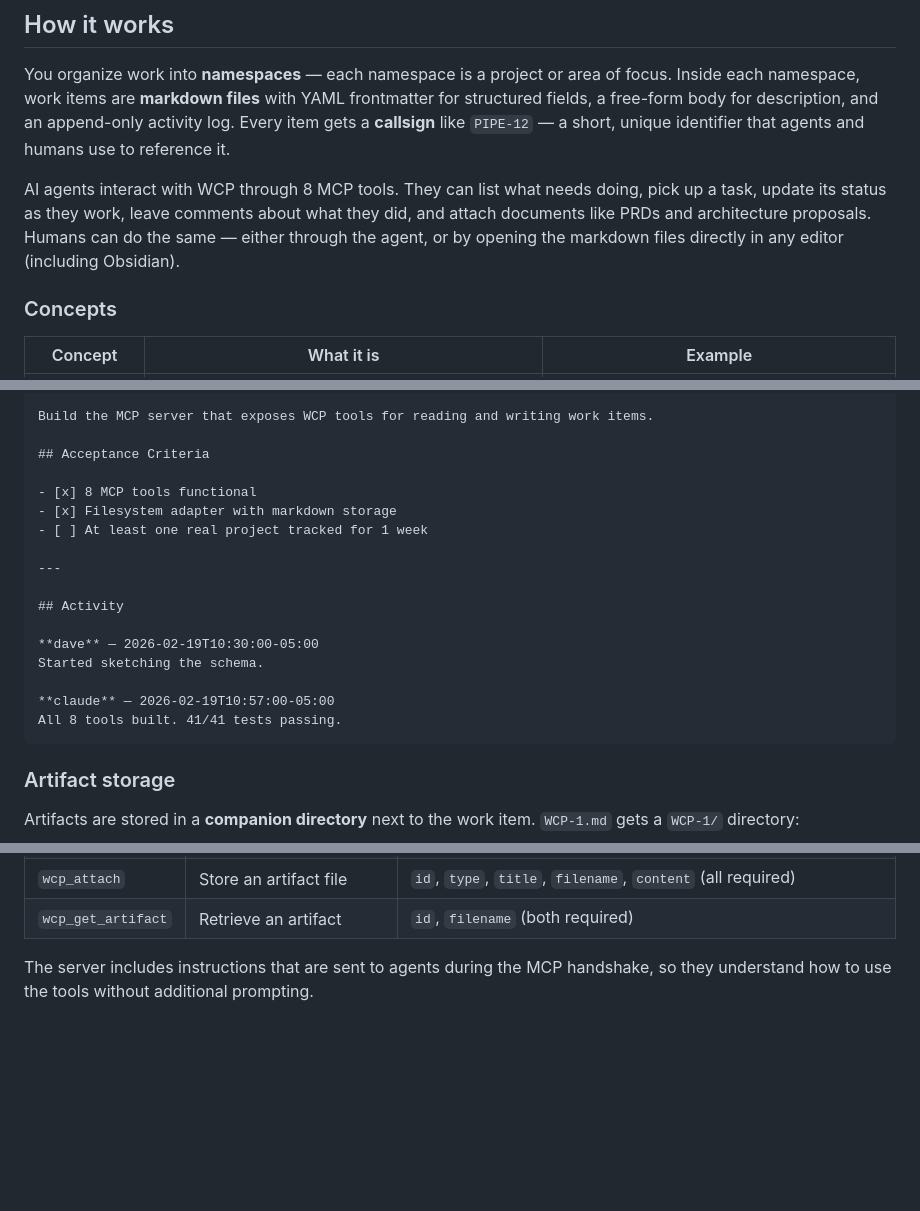
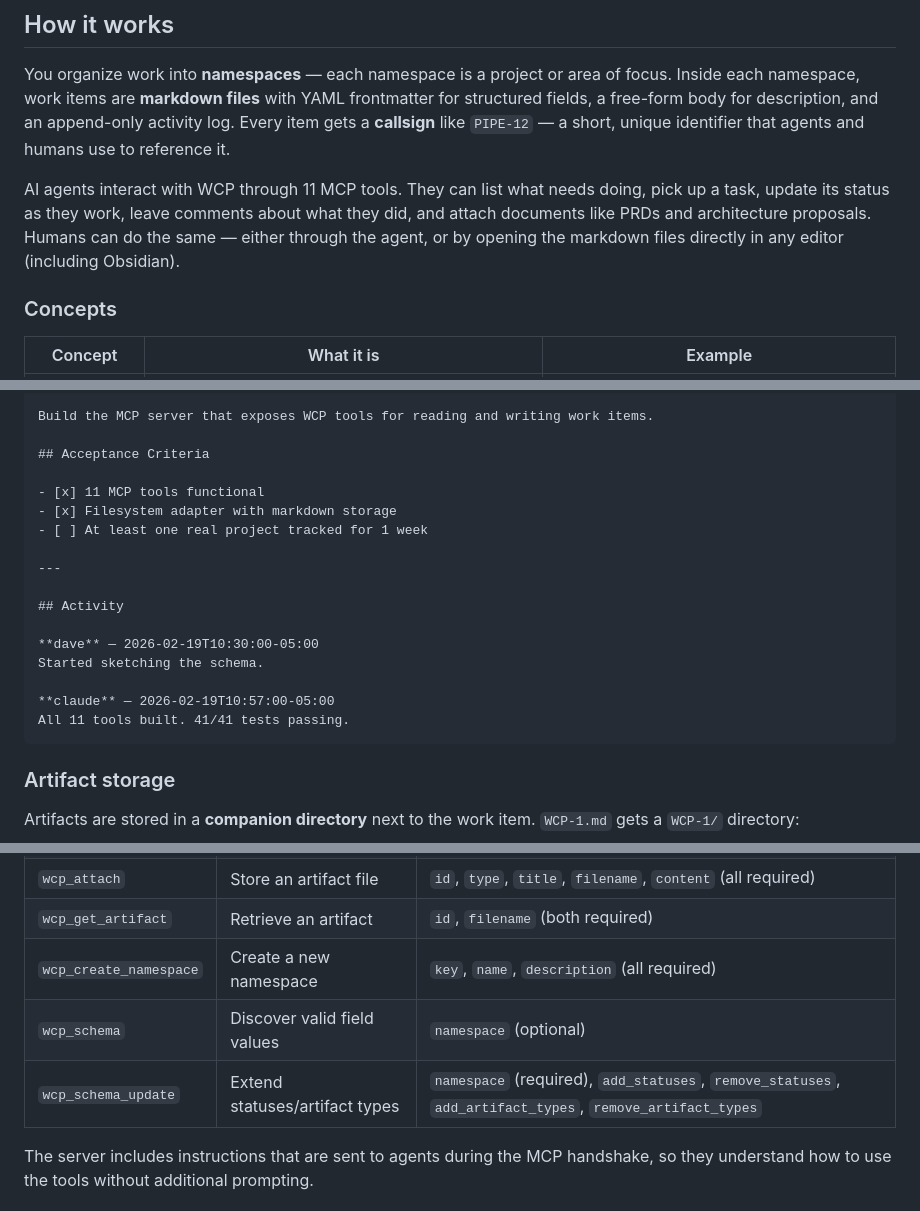
Before and after one commit to dpaola2/work-context-protocol, a Markdown page: README.md, 3 parts joined by grey strips. GitHub-like rendering; blank space fills up the shorter version.

````diff
--- a/README.md
+++ b/README.md
@@ -6,7 +6,7 @@ A standard way for AI agents to read and write project/task context, regardless
 
 You organize work into **namespaces** — each namespace is a project or area of focus. Inside each namespace, work items are **markdown files** with YAML frontmatter for structured fields, a free-form body for description, and an append-only activity log. Every item gets a **callsign** like `PIPE-12` — a short, unique identifier that agents and humans use to reference it.
 
-AI agents interact with WCP through 8 MCP tools. They can list what needs doing, pick up a task, update its status as they work, leave comments about what they did, and attach documents like PRDs and architecture proposals. Humans can do the same — either through the agent, or by opening the markdown files directly in any editor (including Obsidian).
+AI agents interact with WCP through 11 MCP tools. They can list what needs doing, pick up a task, update its status as they work, leave comments about what they did, and attach documents like PRDs and architecture proposals. Humans can do the same — either through the agent, or by opening the markdown files directly in any editor (including Obsidian).
 
 ### Concepts
 
@@ -45,7 +45,7 @@ Build the MCP server that exposes WCP tools for reading and writing work items.
 
 ## Acceptance Criteria
 
-- [x] 8 MCP tools functional
+- [x] 11 MCP tools functional
 - [x] Filesystem adapter with markdown storage
 - [ ] At least one real project tracked for 1 week
 
@@ -57,7 +57,7 @@ Build the MCP server that exposes WCP tools for reading and writing work items.
 Started sketching the schema.
 
 **claude** — 2026-02-19T10:57:00-05:00
-All 8 tools built. 41/41 tests passing.
+All 11 tools built. 41/41 tests passing.
 ```
 
 ### Artifact storage
@@ -127,6 +138,9 @@ WCP exposes 8 tools via the Model Context Protocol:
 | `wcp_comment` | Append to activity log | `id`, `author`, `body` (all required) |
 | `wcp_attach` | Store an artifact file | `id`, `type`, `title`, `filename`, `content` (all required) |
 | `wcp_get_artifact` | Retrieve an artifact | `id`, `filename` (both required) |
+| `wcp_create_namespace` | Create a new namespace | `key`, `name`, `description` (all required) |
+| `wcp_schema` | Discover valid field values | `namespace` (optional) |
+| `wcp_schema_update` | Extend statuses/artifact types | `namespace` (required), `add_statuses`, `remove_statuses`, `add_artifact_types`, `remove_artifact_types` |
 
 The server includes instructions that are sent to agents during the MCP handshake, so they understand how to use the tools without additional prompting.
 
````
Also changed, not shown: other parts of README.md (+19 -6 lines).
